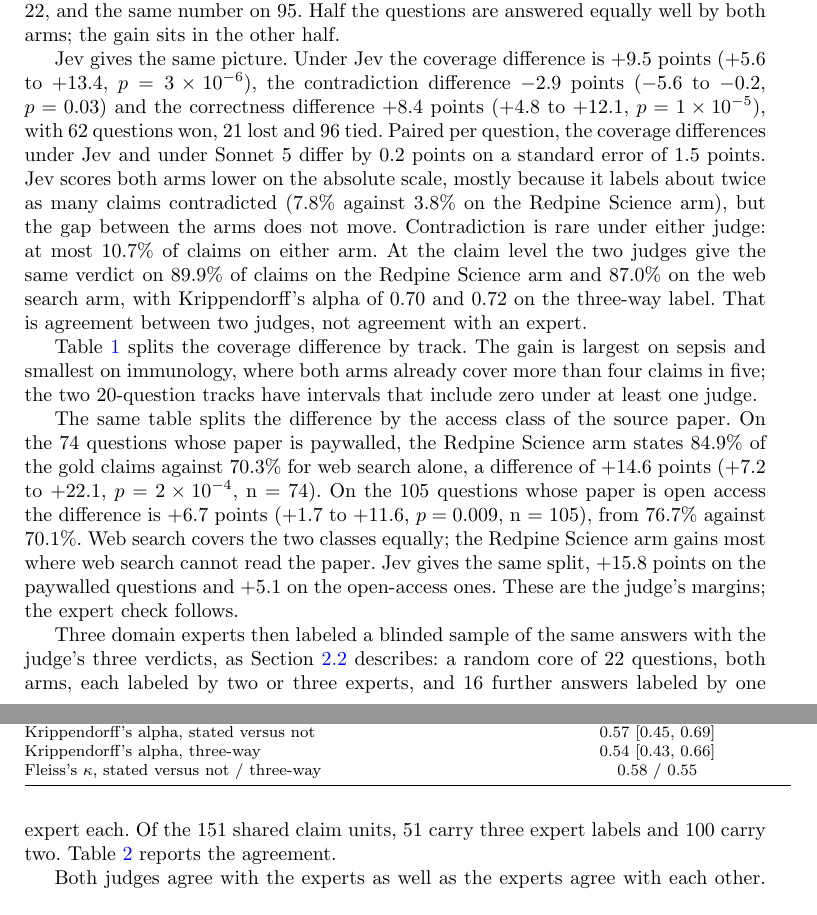
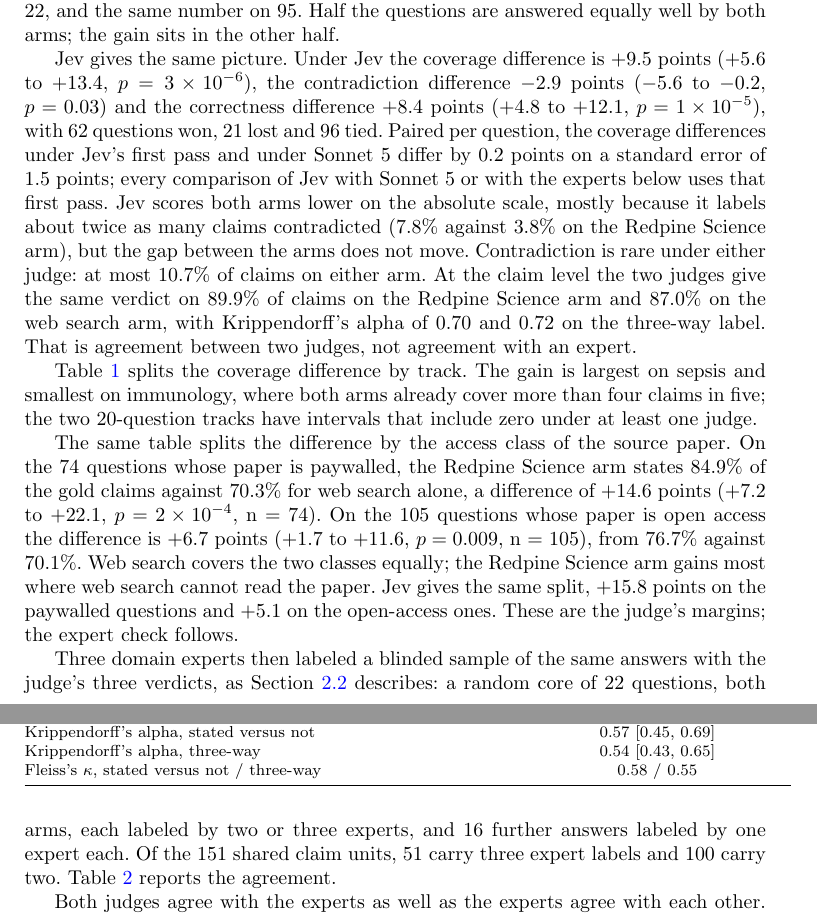
Before and after one commit to leonoravesterbacka/Redpine-Science, a LaTeX paper (main.tex): two parts of pages 10 and 11 of 19, joined at a grey line, cut so that both start at the same text. Compiled offline with pdfLaTeX.

Commit message:
docs(q2): print the recomputed three-way alpha interval and name Jev's first pass in comparisons

```diff
--- a/main.tex
+++ b/main.tex
@@ -535,8 +535,9 @@ Jev gives the same picture. Under Jev the coverage difference is
 $+9.5$ points ($+5.6$ to $+13.4$, $p = 3\times10^{-6}$), the contradiction difference
 $-2.9$ points ($-5.6$ to $-0.2$, $p = 0.03$) and the correctness difference $+8.4$ points
 ($+4.8$ to $+12.1$, $p = 1\times10^{-5}$), with 62 questions won, 21 lost and 96 tied.
-Paired per question, the coverage differences under Jev and under Sonnet 5 differ by
-0.2 points on a standard error of 1.5 points. Jev scores both arms lower on the absolute scale,
+Paired per question, the coverage differences under Jev's first pass and under Sonnet 5
+differ by 0.2 points on a standard error of 1.5 points; every comparison of Jev with Sonnet 5
+or with the experts below uses that first pass. Jev scores both arms lower on the absolute scale,
 mostly because it labels about twice as many claims contradicted (7.8\% against
 3.8\% on the Redpine Science arm), but the gap between the arms does not move.
 Contradiction is rare under either judge: at most 10.7\% of claims on either arm.
@@ -578,7 +579,7 @@ ICC(2,1) against the leave-one-out consensus & 0.85 [0.76, 0.91] & 0.81 [0.71, 0
 \multicolumn{3}{@{}l}{\textit{Panel, 151 shared claim units}} \\
 Experts' ICC ceiling & \multicolumn{2}{c}{0.71 [0.51, 0.84]} \\
 Krippendorff's alpha, stated versus not & \multicolumn{2}{c}{0.57 [0.45, 0.69]} \\
-Krippendorff's alpha, three-way & \multicolumn{2}{c}{0.54 [0.43, 0.66]} \\
+Krippendorff's alpha, three-way & \multicolumn{2}{c}{0.54 [0.43, 0.65]} \\
 Fleiss's $\kappa$, stated versus not / three-way & \multicolumn{2}{c}{0.58 / 0.55} \\
 \bottomrule
 \end{tabular}
```
